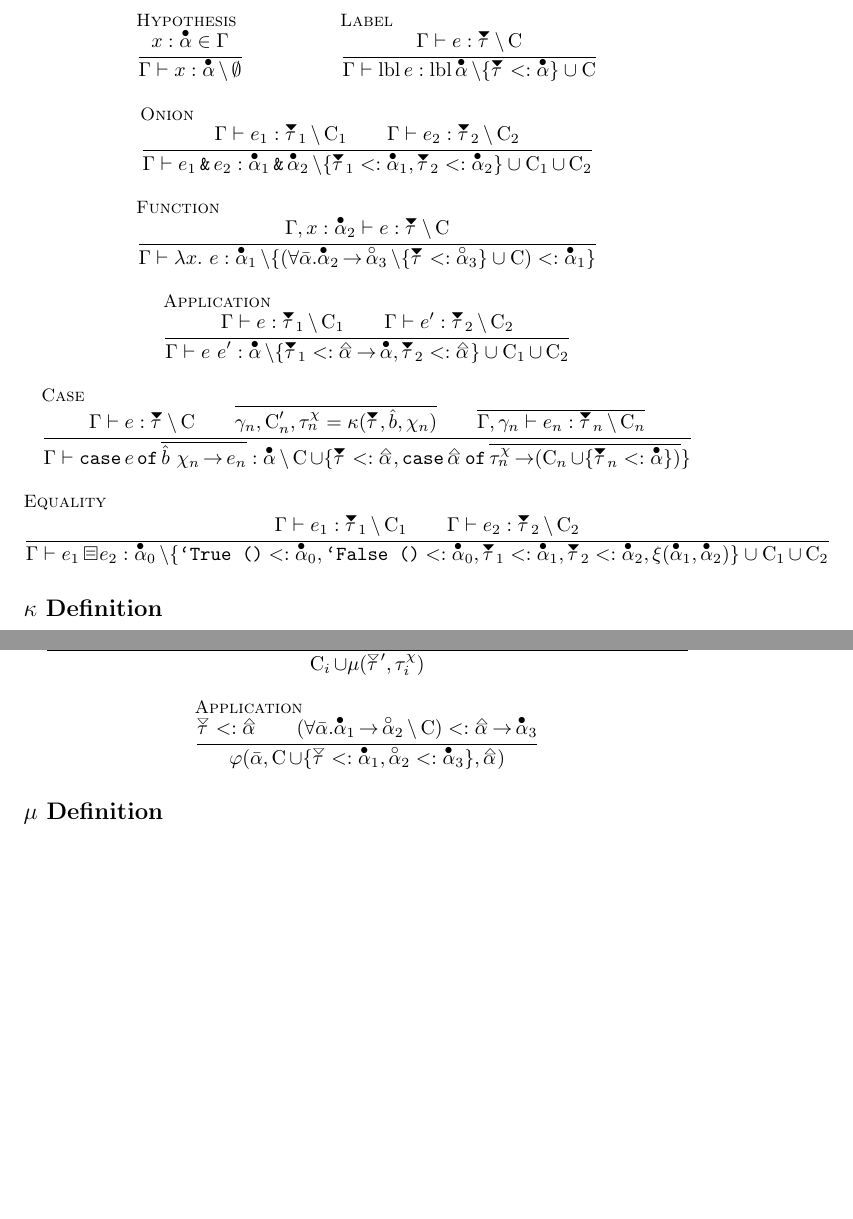
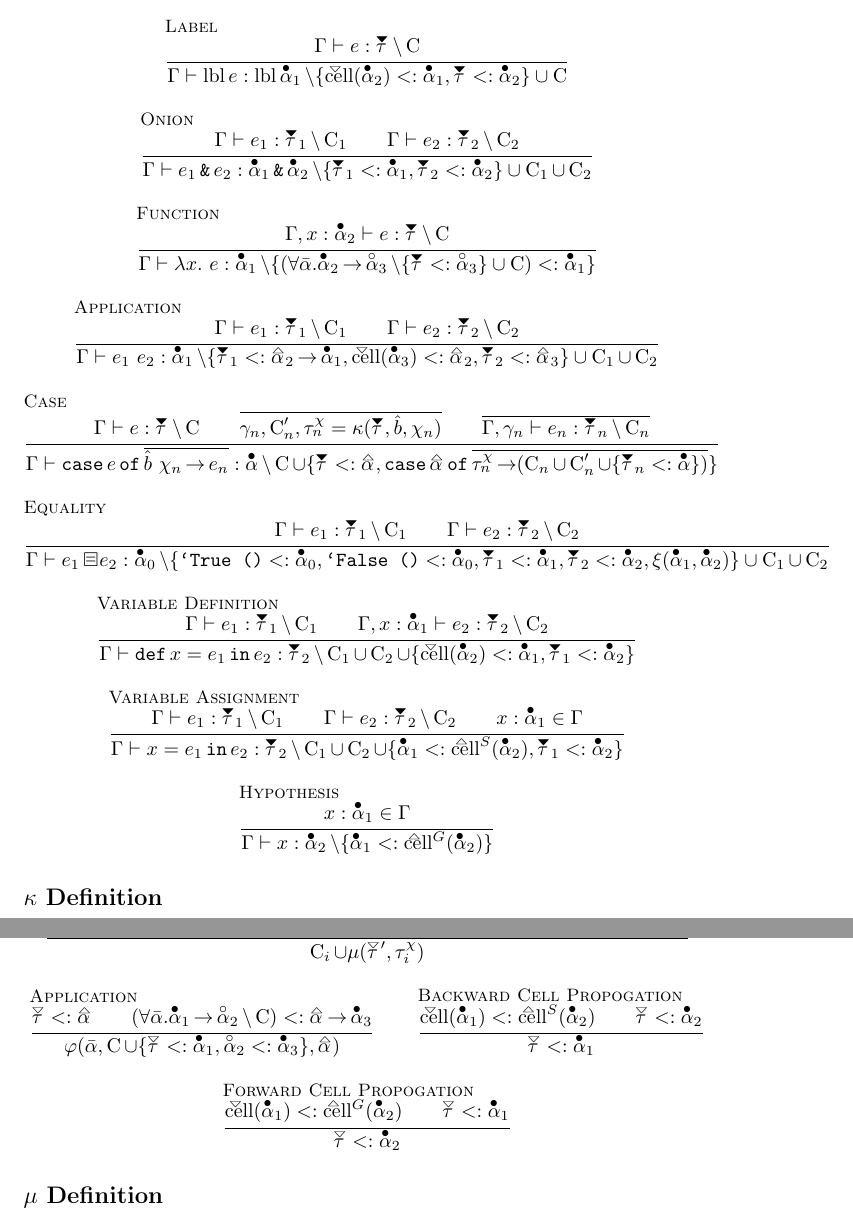
Before and after one commit to JHU-PL-Lab/big-bang, a LaTeX document (documentation/Logic_Rules.tex, which reads documentation/BigBang.sty): two parts of pages 2 and 3 of 5, joined at a grey line, cut so that both start at the same text, the shorter picture padded with empty space. Compiled offline with pdfLaTeX.

Commit message:
Added state.  Possibly buggy but seems to be correct from my foggy point of view.

```diff
--- a/documentation/BigBang.sty
+++ b/documentation/BigBang.sty
@@ -41,8 +41,8 @@
 \newcommand{\alphaList}{\bar{\alpha}}
 
 \newcommand{\cellDown}[1]{\ensuremath{\vstack{-0.5em}{\scalebox{1}[0.5]{\ensuremath{\mkern3mu\triangledown}}}{0em}{\textrm{cell}}(#1)}}
-\newcommand{\cellUpG}[1]{\ensuremath{\vstack{-0.5em}{\scalebox{1}[0.5]{\ensuremath{\mkern3mu\triangledown}}{0em}{\textrm{cell}}}^G(#1)}}
-\newcommand{\cellUpS}[1]{\ensuremath{\vstack{-0.5em}{\scalebox{1}[0.5]{\ensuremath{\mkern3mu\triangledown}}}{0em}{\textrm{cell}}^S(#1)}}
+\newcommand{\cellUpG}[1]{\ensuremath{\vstack{-0.55em}{\scalebox{1}[0.5]{\ensuremath{\mkern3mu\vartriangle}}}{0em}{\textrm{cell}}^G(#1)}}
+\newcommand{\cellUpS}[1]{\ensuremath{\vstack{-0.55em}{\scalebox{1}[0.5]{\ensuremath{\mkern3mu\vartriangle}}}{0em}{\textrm{cell}}^S(#1)}}
 
 \newcommand{\tauUpOpen}{\vstack{0em}{\tau}{-0.5em}{\scalebox{1}[0.5]{\ensuremath{\mkern-1mu\vartriangle}}}}
 \newcommand{\tauUpClosed}{\vstack{0em}{\tau}{-0.5em}{\scalebox{1}[0.5]{\ensuremath{\mkern-1mu\blacktriangle}}}}
--- a/documentation/Logic_Rules.tex
+++ b/documentation/Logic_Rules.tex
@@ -100,16 +99,10 @@
 \section*{Type Inference Rules}
 
 \begin{mathpar}
-    \bbrule{Hypothesis}{
-        x:\alphaClosed \in \context
-    }{
-        \typeRel{\context}{x}{\alphaClosed}{\emptyset}
-    }
-
     \bbrule{Label}{
         \typeRel{\context}{e}{\tauDownClosed}{\C}
     }{
-        \typeRel{\context}{\lbl e}{\lbl \alphaClosed}{\{\tauDownClosed <: \alphaClosed\} \cup \C}
+        \typeRel{\context}{\lbl e}{\lbl \alphaClosed_1}{\{\cellDown{\alphaClosed_2} <: \alphaClosed_1, \tauDownClosed <: \alphaClosed_2\} \cup \C}
     }
 
     \bbrule{Onion}{
@@ -127,10 +120,11 @@
     }
 
     \bbrule{Application}{
-        \typeRel{\context}{e}{\tauDownClosed_1}{\C_1} \\
-        \typeRel{\context}{e'}{\tauDownClosed_2}{\C_2}
+        \typeRel{\context}{e_1}{\tauDownClosed_1}{\C_1} \\
+        \typeRel{\context}{e_2}{\tauDownClosed_2}{\C_2}
     }{
-        \typeRel{\context}{e\ e'}{\alphaClosed}{\{\tauDownClosed_1 <: \alphaUp \fto \alphaClosed, \tauDownClosed_2 <: \alphaUp\} \cup \C_1 \cup \C_2}
+        \typeRel{\context}{e_1\ e_2}{\alphaClosed_1}%
+                {\{\tauDownClosed_1 <: \alphaUp_2 \fto \alphaClosed_1, \cellDown{\alphaClosed_3} <: \alphaUp_2, \tauDownClosed_2 <: \alphaUp_3\} \cup \C_1 \cup \C_2} % TODO: add for final:  final \alphaUp_2
     }
 
     \bbrule{Case}{
@@ -139,7 +133,7 @@
         \overline{\typeRel{\context,\gamma_n}{e_n}{\tauDownClosed_n}{\C_n}}
     }{
         \typeRel{\context}{\gtCase e \gtOf \overline{\hat{b}\ \chi_n \fto e_n}}{\alphaClosed}{\C \cup \{\tauDownClosed <: \alphaUp,
-            \gtCase \alphaUp \gtOf \overline{\tauChi_n \fto (\C_n \cup \{\tauDownClosed_n <: \alphaClosed\})}\}}
+            \gtCase \alphaUp \gtOf \overline{\tauChi_n \fto (\C_n \cup \C'_n\cup \{\tauDownClosed_n <: \alphaClosed\})}\}}
     }
 
     \bbrule{Equality}{
@@ -154,6 +148,30 @@
                     \tauDownClosed_2 <: \alphaClosed_2,
                     \equatable{\alphaClosed_1}{\alphaClosed_2}
                  \} \cup \C_1 \cup \C_2}
+    }
+
+    % TODO: add finality
+    \bbrule{Variable Definition}{
+        \typeRel{\context}{e_1}{\tauDownClosed_1}{\C_1} \\
+        \typeRel{\context,x:\alphaClosed_1}{e_2}{\tauDownClosed_2}{\C_2}
+    }{
+        \typeRel{\context}{\gtDef x = e_1 \gtIn e_2}{\tauDownClosed_2}%
+                {\C_1 \cup \C_2 \cup \{\cellDown{\alphaClosed_2} <: \alphaClosed_1, \tauDownClosed_1 <: \alphaClosed_2\}}
+    }
+
+    \bbrule{Variable Assignment}{
+        \typeRel{\context}{e_1}{\tauDownClosed_1}{\C_1} \\
+        \typeRel{\context}{e_2}{\tauDownClosed_2}{\C_2} \\
+        x:\alphaClosed_1 \in \context
+    }{
+        \typeRel{\context}{x = e_1 \gtIn e_2}{\tauDownClosed_2}%
+                {\C_1 \cup \C_2 \cup \{\alphaClosed_1 <: \cellUpS{\alphaClosed_2}, \tauDownClosed_1 <: \alphaClosed_2\}}
+    }
+
+    \bbrule{Hypothesis}{
+        x:\alphaClosed_1 \in \context
+    }{
+        \typeRel{\context}{x}{\alphaClosed_2}{\{\alphaClosed_1 <: \cellUpG{\alphaClosed_2}\}}
     }
 \end{mathpar}
 
@@ -223,6 +241,20 @@ where
         (\forall \alphaList. \alphaClosed_1 \fto \alphaOpen_2 \cSeparator \C) <: \alphaUp \fto \alphaClosed_3
     }{
         \varphi(\alphaList, \C \cup \{\tauDownOpen <: \alphaClosed_1, \alphaOpen_2 <: \alphaClosed_3\}, \alphaUp)
+    }
+
+    \bbrule{Backward Cell Propogation}{
+        \cellDown{\alphaClosed_1} <: \cellUpS{\alphaClosed_2} \\
+        \tauDownOpen <: \alphaClosed_2
+    }{
+        \tauDownOpen <: \alphaClosed_1
+    }
+
+    \bbrule{Forward Cell Propogation}{
+        \cellDown{\alphaClosed_1} <: \cellUpG{\alphaClosed_2} \\
+        \tauDownOpen <: \alphaClosed_1
+    }{
+        \tauDownOpen <: \alphaClosed_2
     }
 \end{mathpar}
 
```
Also changed, not shown: documentation/Logic_Rules.tex (11 more changed lines).
